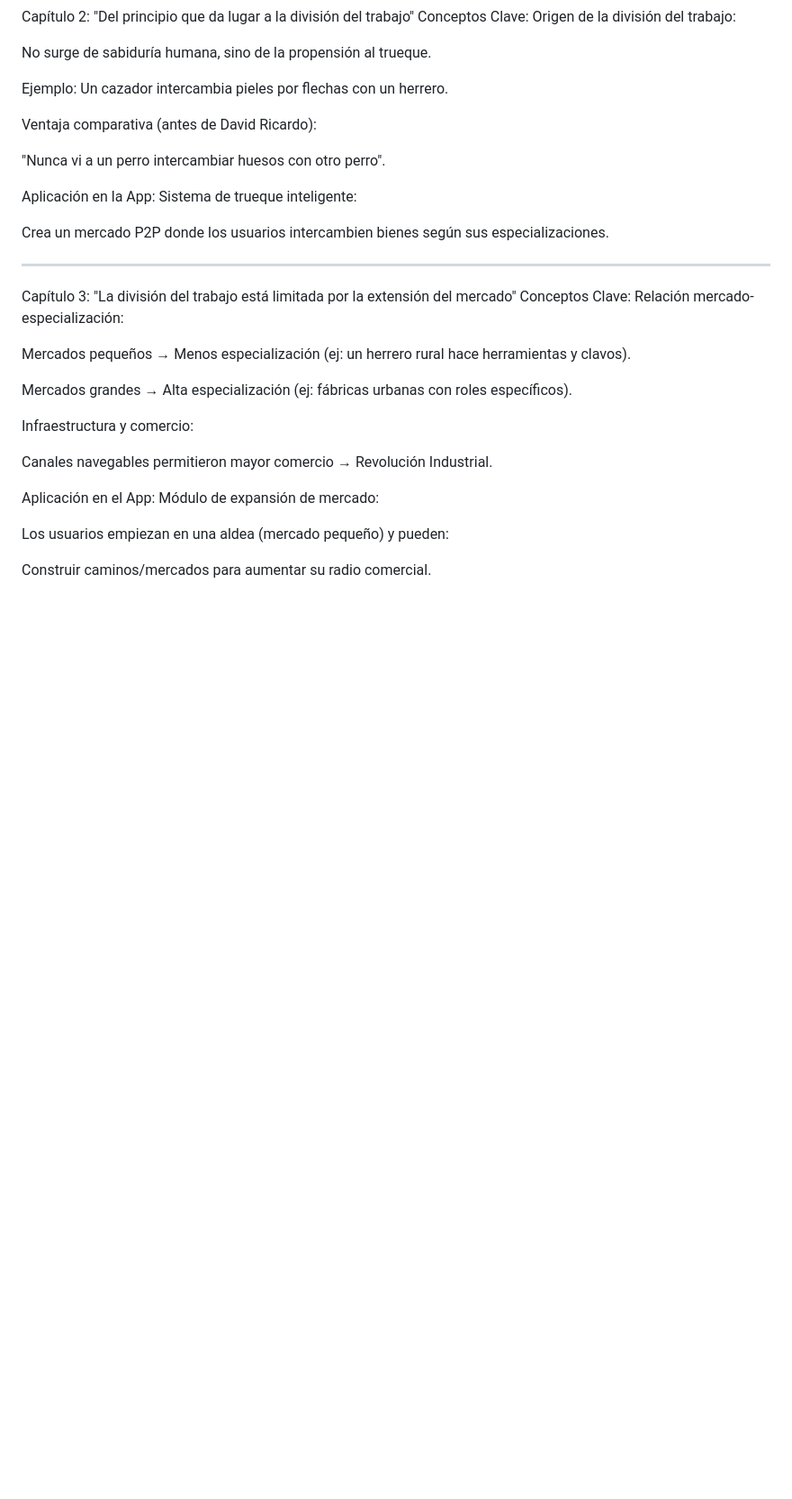
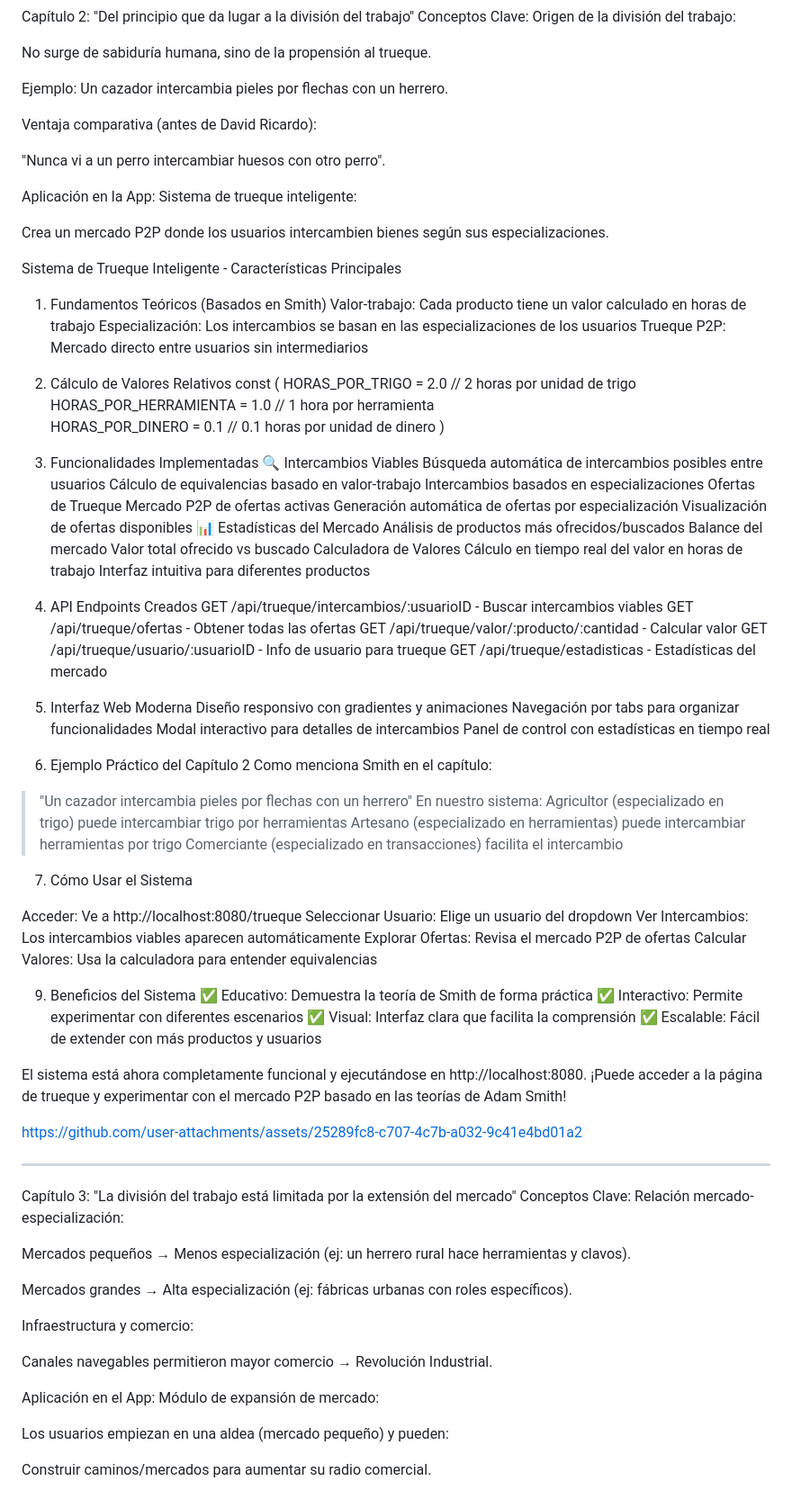
Before and after one commit to jhoan28310576/App_Simulador_Naci-n_Smithiana, a Markdown page: README.md, the part around the change. Shown: that part at 90% size. GitHub-like rendering; blank space fills up the shorter version.

```diff
--- a/README.md
+++ b/README.md
@@ -46,6 +46,78 @@ Sistema de trueque inteligente:
 
 Crea un mercado P2P donde los usuarios intercambien bienes según sus especializaciones.
 
+Sistema de Trueque Inteligente - Características Principales
+1. Fundamentos Teóricos (Basados en Smith)
+Valor-trabajo: Cada producto tiene un valor calculado en horas de trabajo
+Especialización: Los intercambios se basan en las especializaciones de los usuarios
+Trueque P2P: Mercado directo entre usuarios sin intermediarios
+
+2. Cálculo de Valores Relativos
+const (
+    HORAS_POR_TRIGO        = 2.0  // 2 horas por unidad de trigo
+    HORAS_POR_HERRAMIENTA  = 1.0  // 1 hora por herramienta
+    HORAS_POR_DINERO       = 0.1  // 0.1 horas por unidad de dinero
+)
+3. Funcionalidades Implementadas
+🔍 Intercambios Viables
+Búsqueda automática de intercambios posibles entre usuarios
+Cálculo de equivalencias basado en valor-trabajo
+Intercambios basados en especializaciones
+Ofertas de Trueque
+Mercado P2P de ofertas activas
+Generación automática de ofertas por especialización
+Visualización de ofertas disponibles
+📊 Estadísticas del Mercado
+Análisis de productos más ofrecidos/buscados
+Balance del mercado
+Valor total ofrecido vs buscado
+ Calculadora de Valores
+Cálculo en tiempo real del valor en horas de trabajo
+Interfaz intuitiva para diferentes productos
+
+4. API Endpoints Creados
+GET /api/trueque/intercambios/:usuarioID - Buscar intercambios viables
+GET /api/trueque/ofertas - Obtener todas las ofertas
+GET /api/trueque/valor/:producto/:cantidad - Calcular valor
+GET /api/trueque/usuario/:usuarioID - Info de usuario para trueque
+GET /api/trueque/estadisticas - Estadísticas del mercado
+
+5. Interfaz Web Moderna
+Diseño responsivo con gradientes y animaciones
+Navegación por tabs para organizar funcionalidades
+Modal interactivo para detalles de intercambios
+Panel de control con estadísticas en tiempo real
+
+7. Ejemplo Práctico del Capítulo 2
+Como menciona Smith en el capítulo:
+> "Un cazador intercambia pieles por flechas con un herrero"
+En nuestro sistema:
+Agricultor (especializado en trigo) puede intercambiar trigo por herramientas
+Artesano (especializado en herramientas) puede intercambiar herramientas por trigo
+Comerciante (especializado en transacciones) facilita el intercambio
+
+7. Cómo Usar el Sistema
+
+Acceder: Ve a http://localhost:8080/trueque
+Seleccionar Usuario: Elige un usuario del dropdown
+Ver Intercambios: Los intercambios viables aparecen automáticamente
+Explorar Ofertas: Revisa el mercado P2P de ofertas
+Calcular Valores: Usa la calculadora para entender equivalencias
+
+9. Beneficios del Sistema
+✅ Educativo: Demuestra la teoría de Smith de forma práctica
+✅ Interactivo: Permite experimentar con diferentes escenarios
+✅ Visual: Interfaz clara que facilita la comprensión
+✅ Escalable: Fácil de extender con más productos y usuarios
+
+El sistema está ahora completamente funcional y ejecutándose en http://localhost:8080. ¡Puede acceder a la página de trueque y experimentar con el mercado P2P basado en las teorías de Adam Smith!
+
+
+
+https://github.com/user-attachments/assets/25289fc8-c707-4c7b-a032-9c41e4bd01a2
+
+
+
 -----------------------------------------------------------------------------------------------------------------------------
 Capítulo 3: "La división del trabajo está limitada por la extensión del mercado"
 Conceptos Clave:
```
